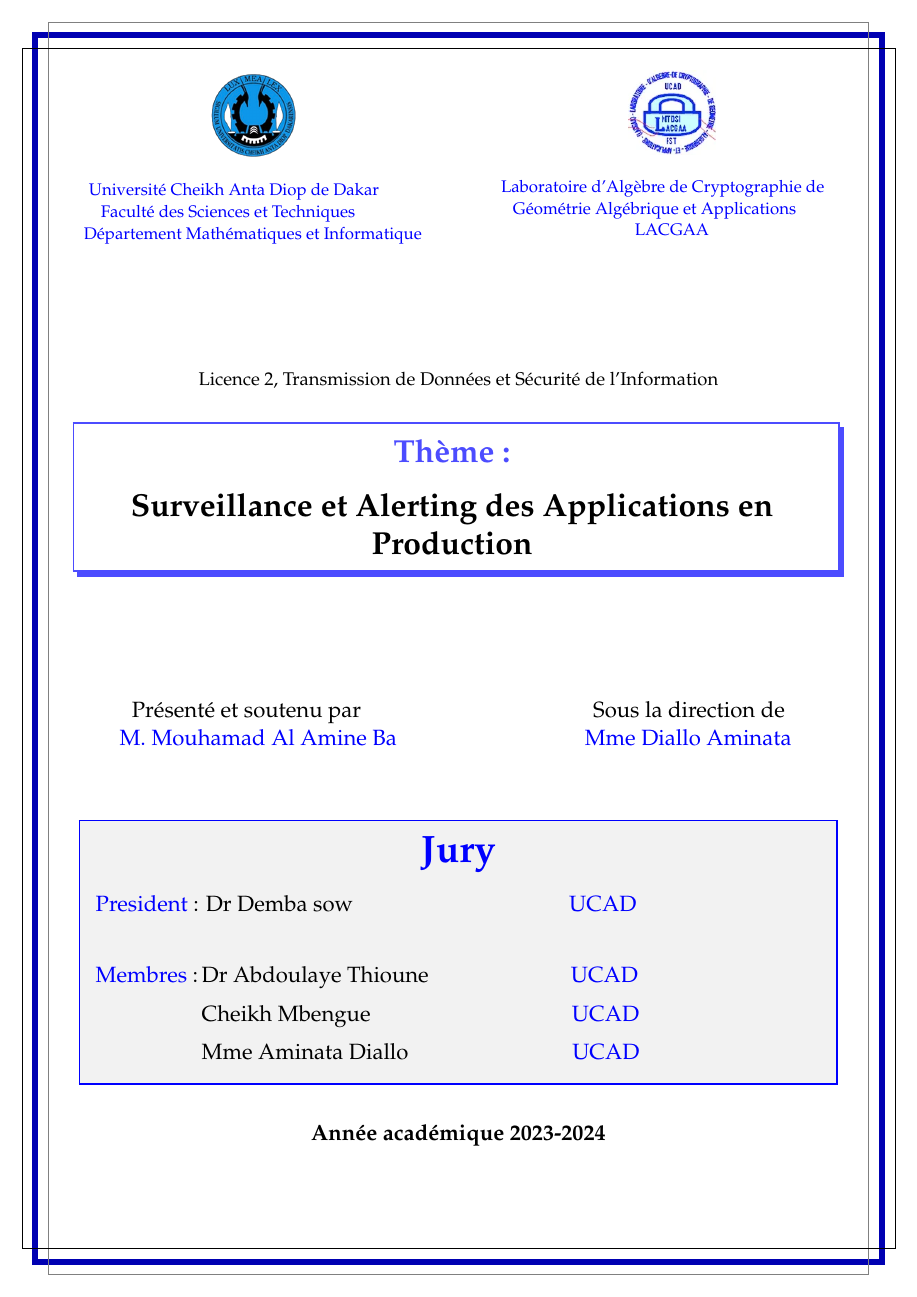
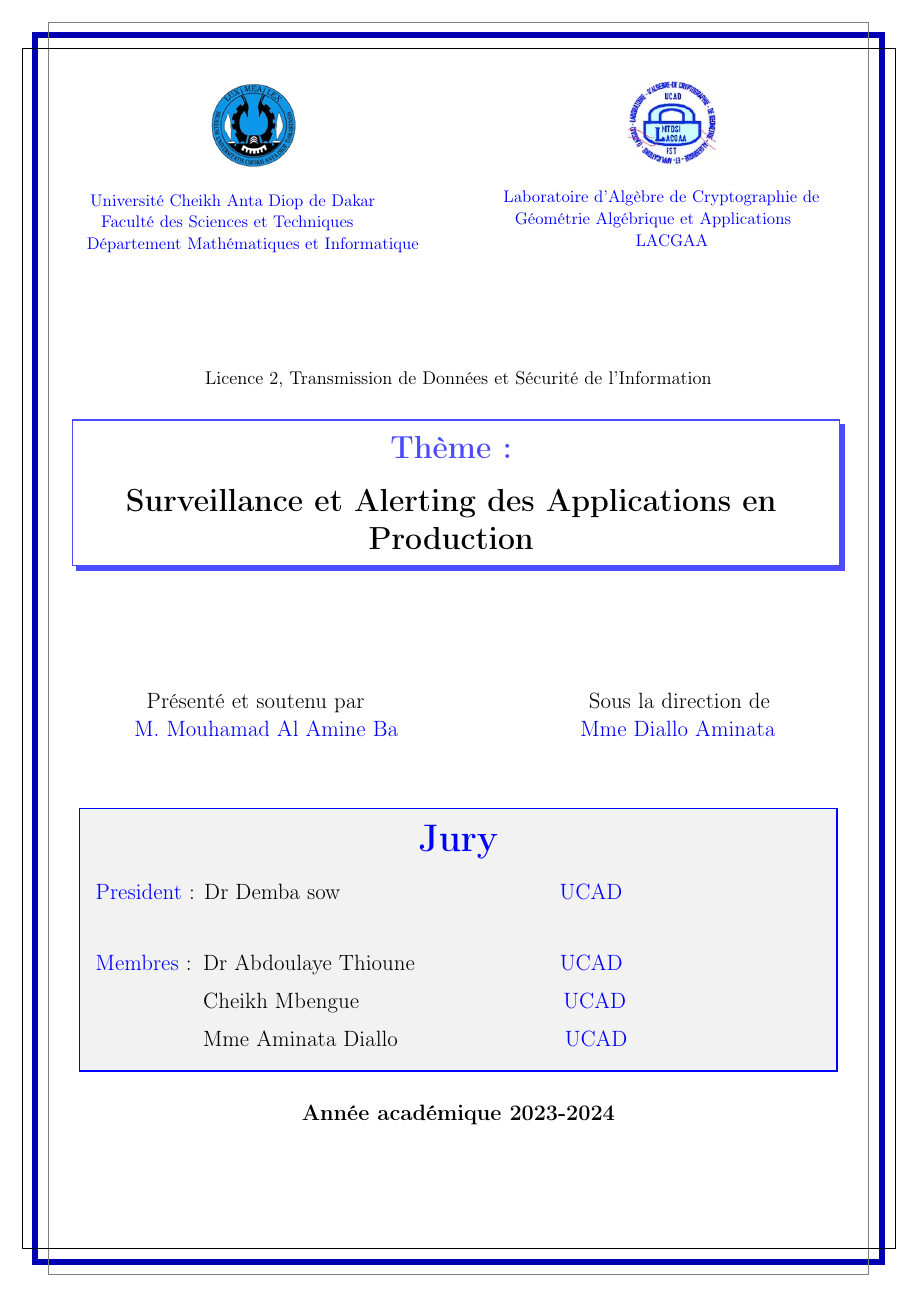
Before and after one commit to 03AlAmine/Memoire_Jokko_Agro, a LaTeX document (Rapport.tex): page 1 of 6. Compiled offline with pdfLaTeX.

Commit message:
fixation  des bugs

```diff
--- a/Rapport.tex
+++ b/Rapport.tex
@@ -13,7 +13,6 @@
 \usetikzlibrary{calc}
 \usepackage{atbegshi}  % Pour ajouter des éléments sur toutes les pages
 \usepackage{fancybox}
-\usepackage{mathpazo}
 \usepackage{titlesec}
 \usepackage{tcolorbox}
 \usepackage{caption}
@@ -22,8 +21,7 @@
 \usepackage{enumitem} % Pour personnaliser les puces
 \usepackage{amssymb} % Pour accéder aux symboles de type carré
 \usepackage{float}     % Pour utiliser l'option H dans les figures
-\usepackage[table]{xcolor} % Nécessaire pour les couleurs des tableaux
-\usepackage{tikz}
+
 \usepackage{pifont}   % Pour des symboles supplémentaires
 \usepackage{background}
 
```
